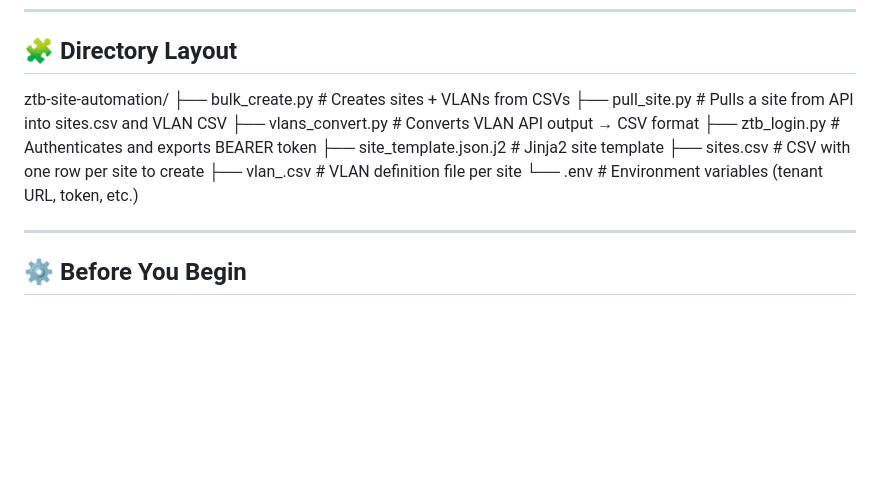
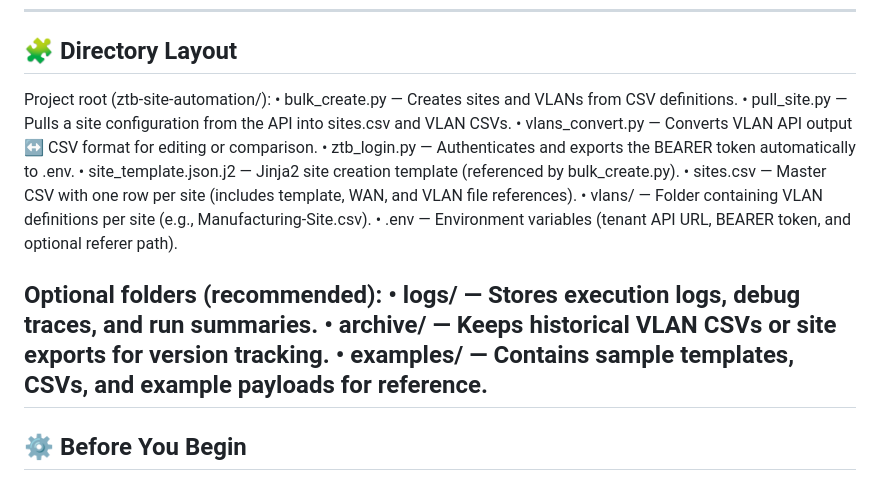
Before and after one commit to m1k3d/ztb-site-automation, a Markdown page: readme.md, the part around the change. GitHub-like rendering; blank space fills up the shorter version.

```diff
--- a/readme.md
+++ b/readme.md
@@ -27,16 +27,20 @@ It mirrors the same behavior and API calls used by the ZTB UI, but at **enterpri
 
 ## 🧩 Directory Layout
 
-ztb-site-automation/
-├── bulk_create.py              # Creates sites + VLANs from CSVs
-├── pull_site.py                # Pulls a site from API into sites.csv and VLAN CSV
-├── vlans_convert.py            # Converts VLAN API output → CSV format
-├── ztb_login.py                # Authenticates and exports BEARER token
-├── site_template.json.j2       # Jinja2 site template
-├── sites.csv                   # CSV with one row per site to create
-├── vlan_.csv         # VLAN definition file per site
-└── .env                        # Environment variables (tenant URL, token, etc.)
+Project root (ztb-site-automation/):
+	•	bulk_create.py — Creates sites and VLANs from CSV definitions.
+	•	pull_site.py — Pulls a site configuration from the API into sites.csv and VLAN CSVs.
+	•	vlans_convert.py — Converts VLAN API output ↔ CSV format for editing or comparison.
+	•	ztb_login.py — Authenticates and exports the BEARER token automatically to .env.
+	•	site_template.json.j2 — Jinja2 site creation template (referenced by bulk_create.py).
+	•	sites.csv — Master CSV with one row per site (includes template, WAN, and VLAN file references).
+	•	vlans/ — Folder containing VLAN definitions per site (e.g., Manufacturing-Site.csv).
+	•	.env — Environment variables (tenant API URL, BEARER token, and optional referer path).
 
+Optional folders (recommended):
+	•	logs/ — Stores execution logs, debug traces, and run summaries.
+	•	archive/ — Keeps historical VLAN CSVs or site exports for version tracking.
+	•	examples/ — Contains sample templates, CSVs, and example payloads for reference.
 ---
 
 ## ⚙️ Before You Begin
```
